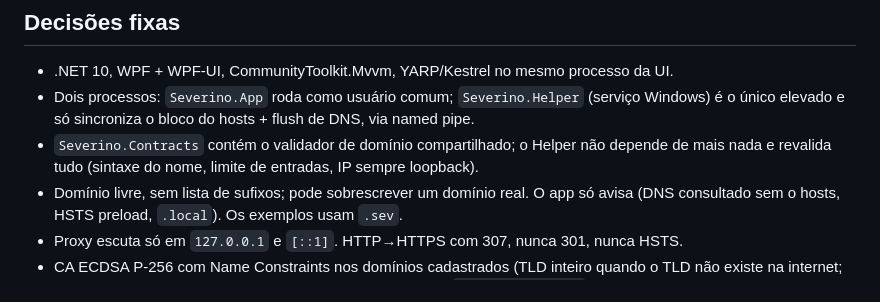
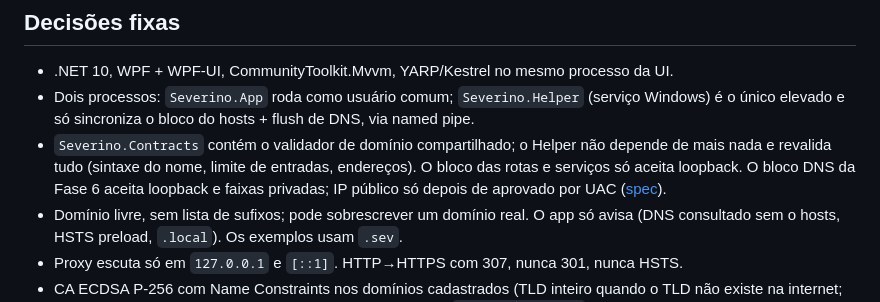
Before and after one commit to lucassm02/severino, a Markdown page: CLAUDE.md, the part around the change. Drawn GitHub-style.

```diff
--- a/CLAUDE.md
+++ b/CLAUDE.md
@@ -8,7 +8,7 @@ App desktop Windows para apontar domínios para apps locais de dev (`callfred.se
 
 - .NET 10, WPF + WPF-UI, CommunityToolkit.Mvvm, YARP/Kestrel no mesmo processo da UI.
 - Dois processos: `Severino.App` roda como usuário comum; `Severino.Helper` (serviço Windows) é o único elevado e só sincroniza o bloco do hosts + flush de DNS, via named pipe.
-- `Severino.Contracts` contém o validador de domínio compartilhado; o Helper não depende de mais nada e revalida tudo (sintaxe do nome, limite de entradas, IP sempre loopback).
+- `Severino.Contracts` contém o validador de domínio compartilhado; o Helper não depende de mais nada e revalida tudo (sintaxe do nome, limite de entradas, endereços). O bloco das rotas e serviços só aceita loopback. O bloco DNS da Fase 6 aceita loopback e faixas privadas; IP público só depois de aprovado por UAC ([spec](docs/specs/fase-6-dns-e-extras.md)).
 - Domínio livre, sem lista de sufixos; pode sobrescrever um domínio real. O app só avisa (DNS consultado sem o hosts, HSTS preload, `.local`). Os exemplos usam `.sev`.
 - Proxy escuta só em `127.0.0.1` e `[::1]`. HTTP→HTTPS com 307, nunca 301, nunca HSTS.
 - CA ECDSA P-256 com Name Constraints nos domínios cadastrados (TLD inteiro quando o TLD não existe na internet; nome exato quando existe), chave via DPAPI, instalada em `CurrentUser\Root`. Domínio fora da cobertura exige reemitir a CA.
```
Also changed, not shown: docs/planejamento.md (+3 -3 lines), docs/specs/fase-6-dns-e-extras.md (+12 -10 lines).
